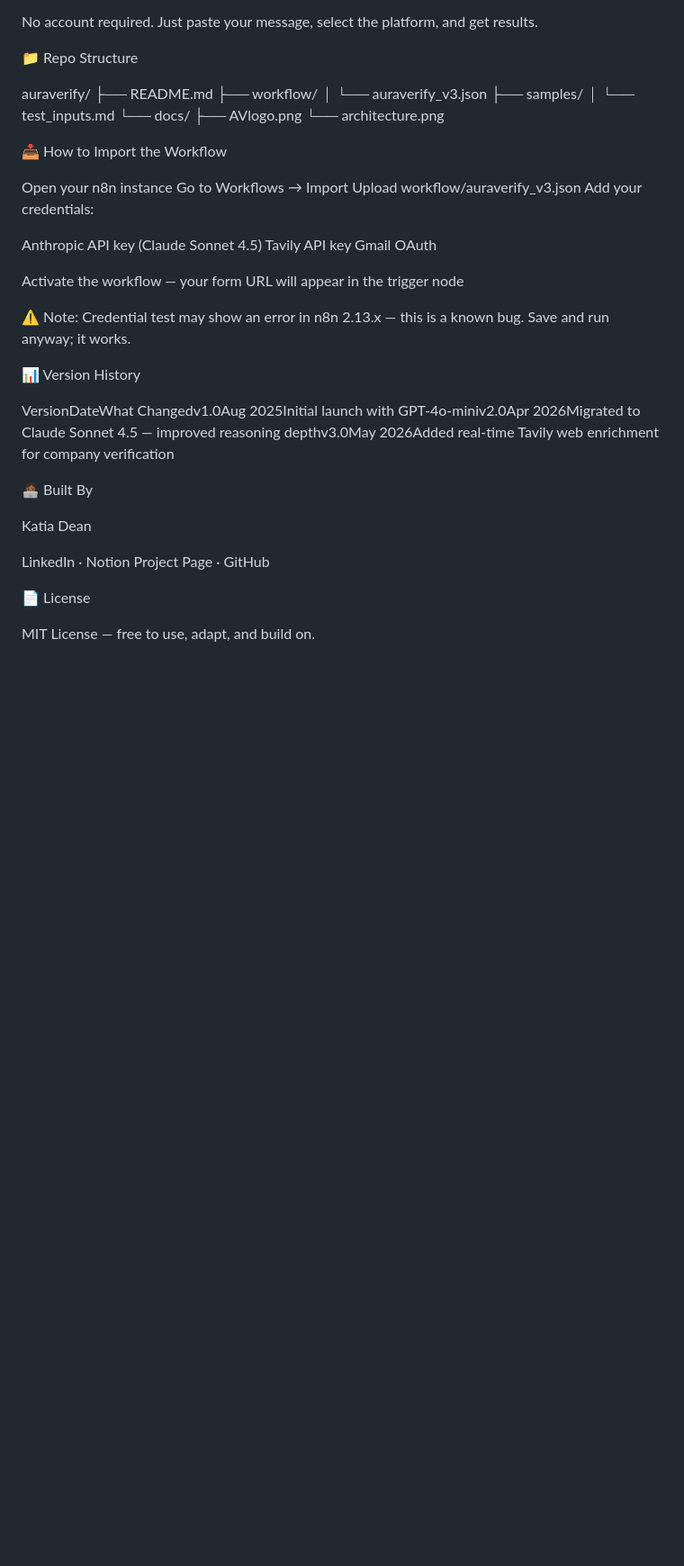
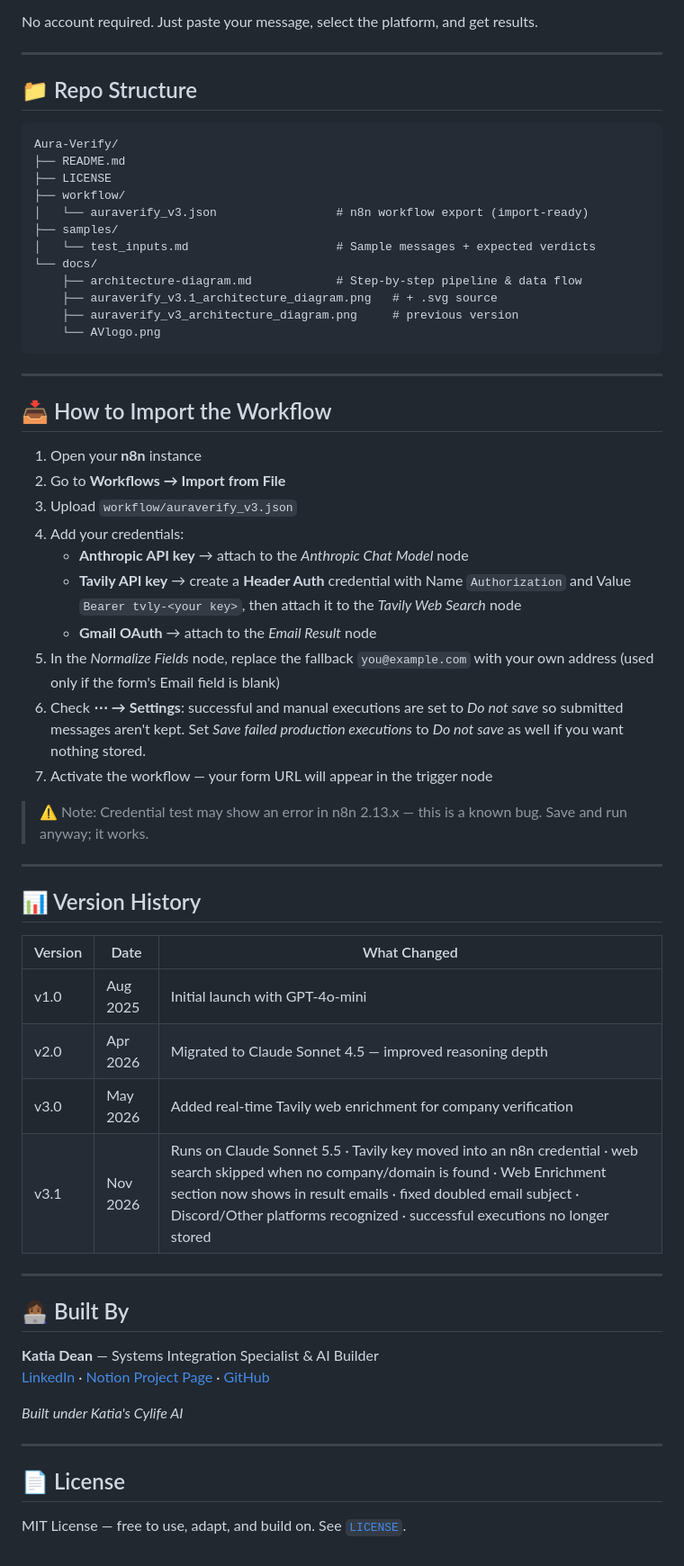
Before and after one commit to kldtia/Aura-Verify, a Markdown page: README.md, the part around one of its changes. Shown at 90% size. GitHub-like rendering; blank space fills up the shorter version.

````diff
--- a/README.md
+++ b/README.md
@@ -43,55 +58,64 @@ ToolRolen8nWorkflow automation (no-code)Claude Sonnet 4.5 (Anthropic)AI scam ana
 
 No account required. Just paste your message, select the platform, and get results.
 
+---
 
-📁 Repo Structure
+## 📁 Repo Structure
 
-auraverify/
+```
+Aura-Verify/
 ├── README.md
+├── LICENSE
 ├── workflow/
-│   └── auraverify_v3.json
+│   └── auraverify_v3.json                 # n8n workflow export (import-ready)
 ├── samples/
-│   └── test_inputs.md
+│   └── test_inputs.md                     # Sample messages + expected verdicts
 └── docs/
-    ├── AVlogo.png
-    └── architecture.png
+    ├── architecture-diagram.md            # Step-by-step pipeline & data flow
+    ├── auraverify_v3.1_architecture_diagram.png   # + .svg source
+    ├── auraverify_v3_architecture_diagram.png     # previous version
+    └── AVlogo.png
+```
 
+---
 
-📥 How to Import the Workflow
+## 📥 How to Import the Workflow
 
+1. Open your **n8n** instance
+2. Go to **Workflows → Import from File**
+3. Upload `workflow/auraverify_v3.json`
+4. Add your credentials:
+   - **Anthropic API key** → attach to the *Anthropic Chat Model* node
+   - **Tavily API key** → create a **Header Auth** credential with Name `Authorization` and Value `Bearer tvly-<your key>`, then attach it to the *Tavily Web Search* node
+   - **Gmail OAuth** → attach to the *Email Result* node
+5. In the *Normalize Fields* node, replace the fallback `you@example.com` with your own address (used only if the form's Email field is blank)
+6. Check **⋯ → Settings**: successful and manual executions are set to *Do not save* so submitted messages aren't kept. Set *Save failed production executions* to *Do not save* as well if you want nothing stored.
+7. Activate the workflow — your form URL will appear in the trigger node
 
-Open your n8n instance
-Go to Workflows → Import
-Upload workflow/auraverify_v3.json
-Add your credentials:
+> ⚠️ Note: Credential test may show an error in n8n 2.13.x — this is a known bug. Save and run anyway; it works.
 
-Anthropic API key (Claude Sonnet 4.5)
-Tavily API key
-Gmail OAuth
+---
 
+## 📊 Version History
 
+| Version | Date | What Changed |
+|---------|------|--------------|
+| v1.0 | Aug 2025 | Initial launch with GPT-4o-mini |
+| v2.0 | Apr 2026 | Migrated to Claude Sonnet 4.5 — improved reasoning depth |
+| v3.0 | May 2026 | Added real-time Tavily web enrichment for company verification |
+| v3.1 | Nov 2026 | Runs on Claude Sonnet 5.5 · Tavily key moved into an n8n credential · web search skipped when no company/domain is found · Web Enrichment section now shows in result emails · fixed doubled email subject · Discord/Other platforms recognized · successful executions no longer stored |
 
-Activate the workflow — your form URL will appear in the trigger node
+---
 
+## 👩🏾‍💻 Built By
 
+**Katia Dean** — Systems Integration Specialist & AI Builder
+[LinkedIn](https://www.linkedin.com/in/katiadean/) · [Notion Project Page](https://towering-twig-329.notion.site/Aura-Verify-33be50fba7ff80ddbbd1e4184b70d764) · [GitHub](https://github.com/kldtia)
 
-⚠️ Note: Credential test may show an error in n8n 2.13.x — this is a known bug. Save and run anyway; it works.
+*Built under Katia's Cylife AI*
 
+---
 
+## 📄 License
 
-
-📊 Version History
-
-VersionDateWhat Changedv1.0Aug 2025Initial launch with GPT-4o-miniv2.0Apr 2026Migrated to Claude Sonnet 4.5 — improved reasoning depthv3.0May 2026Added real-time Tavily web enrichment for company verification
-
-
-👩🏾‍💻 Built By
-
-Katia Dean
-
-LinkedIn · Notion Project Page · GitHub
-
-
-📄 License
-
-MIT License — free to use, adapt, and build on.
+MIT License — free to use, adapt, and build on. See [`LICENSE`](./LICENSE).
````
Also changed, not shown: other parts of README.md (+34 -19 lines), docs/architecture-diagram.md (+52 -24 lines), samples/test_inputs.md (+18 -3 lines), docs/auraverify_v3.1_architecture_diagram.png (added), 2 other files.
